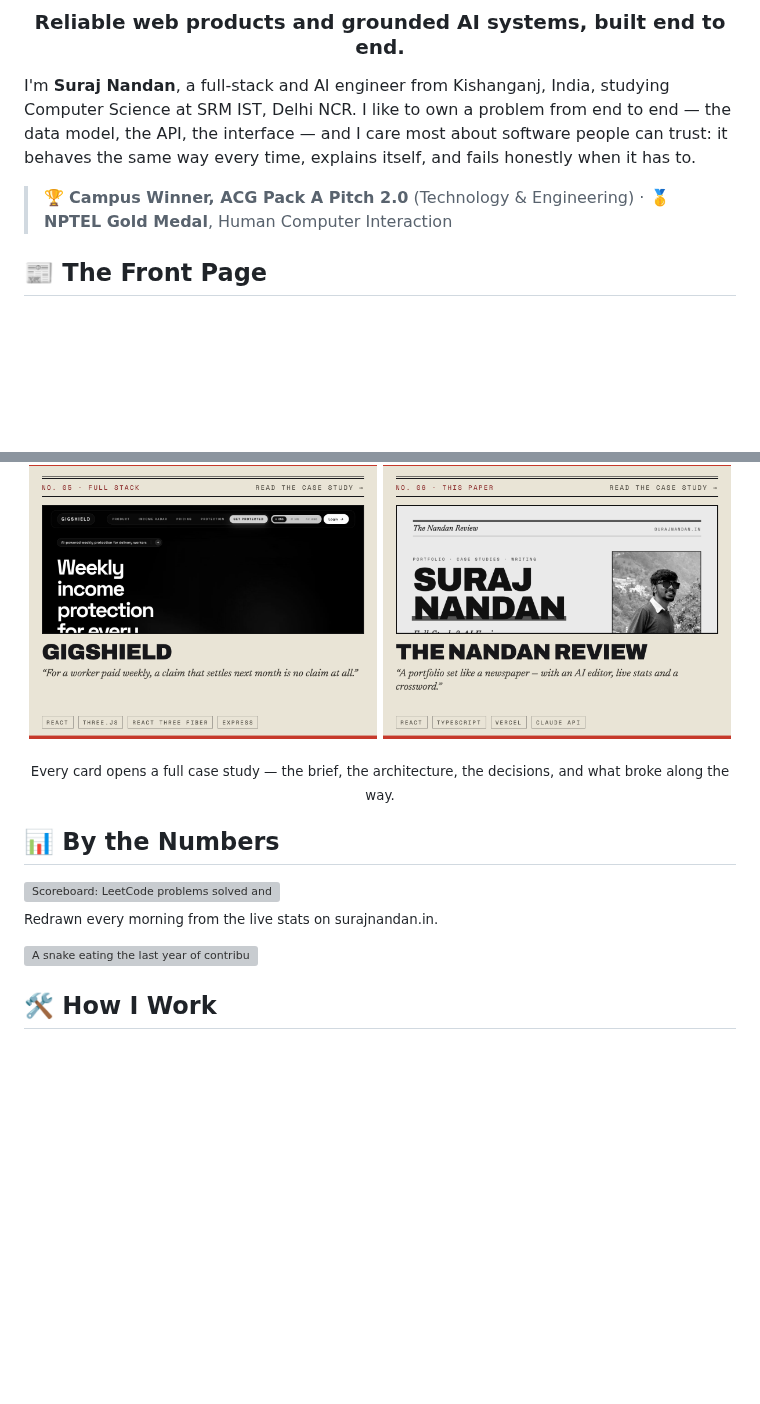
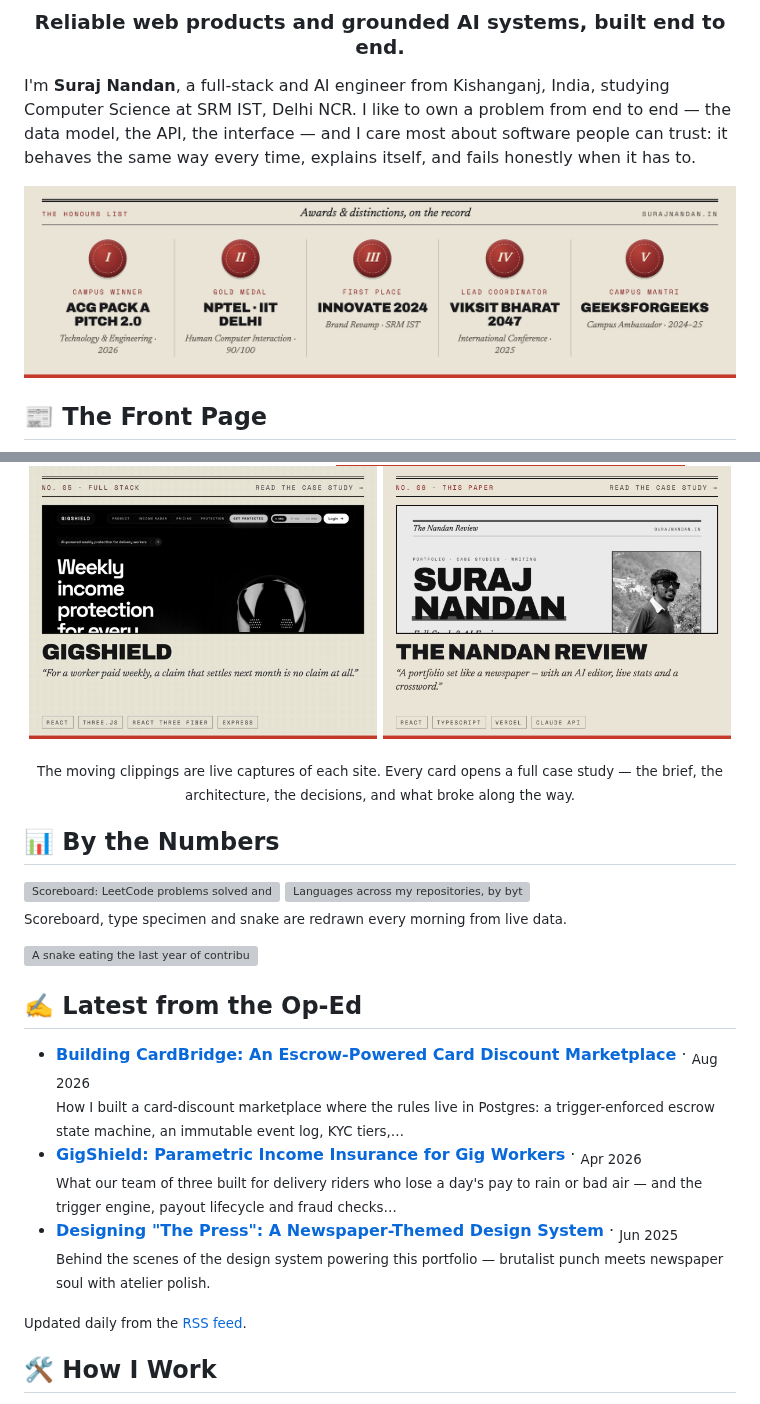
Before and after one commit to SpaceWalkerr/SpaceWalkerr, a Markdown page: README.md, 2 parts joined by grey strips. GitHub-like rendering; pictures changed too: assets/cards/gigshield.gif (added), assets/honours.png (added); blank space fills up the shorter version; grey boxes are pictures that could not be loaded.

```diff
--- a/README.md
+++ b/README.md
@@ -16,7 +16,7 @@
 
 I'm **Suraj Nandan**, a full-stack and AI engineer from Kishanganj, India, studying Computer Science at SRM IST, Delhi NCR. I like to own a problem from end to end — the data model, the API, the interface — and I care most about software people can trust: it behaves the same way every time, explains itself, and fails honestly when it has to.
 
-> 🏆 **Campus Winner, ACG Pack A Pitch 2.0** (Technology & Engineering) · 🥇 **NPTEL Gold Medal**, Human Computer Interaction
+<a href="https://surajnandan.in/#certifications"><img width="100%" src="./assets/honours.png" alt="Honours: Campus Winner, ACG Pack A Pitch 2.0 · NPTEL Gold Medal, IIT Delhi · First Place, Innovate 2024 · Lead Coordinator, Viksit Bharat 2047 · Campus Mantri, GeeksforGeeks" /></a>
 
 ## 📰 The Front Page
 
@@ -27,9 +27,9 @@ I'm **Suraj Nandan**, a full-stack and AI engineer from Kishanganj, India, study
   <a href="https://surajnandan.in/projects/job-scheduler"><img width="49%" src="./assets/cards/job-scheduler.png" alt="Job Scheduler — distributed job scheduling on PostgreSQL with SKIP LOCKED" /></a>
-  <a href="https://surajnandan.in/projects/gigshield"><img width="49%" src="./assets/cards/gigshield.png" alt="GigShield — parametric income protection for delivery riders" /></a>
+  <a href="https://surajnandan.in/projects/gigshield"><img width="49%" src="./assets/cards/gigshield.gif" alt="GigShield — parametric income protection for delivery riders" /></a>
   <a href="https://surajnandan.in"><img width="49%" src="./assets/cards/portfolio.png" alt="The Nandan Review — my portfolio, set like a newspaper" /></a>
 </p>
 
-<p align="center"><sub>Every card opens a full case study — the brief, the architecture, the decisions, and what broke along the way.</sub></p>
+<p align="center"><sub>The moving clippings are live captures of each site. Every card opens a full case study — the brief, the architecture, the decisions, and what broke along the way.</sub></p>
 
 ## 📊 By the Numbers
 
@@ -40,12 +40,27 @@ I'm **Suraj Nandan**, a full-stack and AI engineer from Kishanganj, India, study
   </picture>
 </a>
 
-<sub>Redrawn every morning from the live stats on surajnandan.in.</sub>
+<picture>
+  <source media="(prefers-color-scheme: dark)" srcset="https://raw.githubusercontent.com/SpaceWalkerr/SpaceWalkerr/main/assets/languages-dark.svg" />
+  <img width="100%" src="https://raw.githubusercontent.com/SpaceWalkerr/SpaceWalkerr/main/assets/languages-light.svg" alt="Languages across my repositories, by bytes of code" />
+</picture>
+
+<sub>Scoreboard, type specimen and snake are redrawn every morning from live data.</sub>
 
 <picture>
   <source media="(prefers-color-scheme: dark)" srcset="https://raw.githubusercontent.com/SpaceWalkerr/SpaceWalkerr/output/snake-dark.svg" />
   <img width="100%" src="https://raw.githubusercontent.com/SpaceWalkerr/SpaceWalkerr/output/snake-light.svg" alt="A snake eating the last year of contributions" />
 </picture>
+
+## ✍️ Latest from the Op-Ed
+
+<!-- OPED:START -->
+- **[Building CardBridge: An Escrow-Powered Card Discount Marketplace](https://surajnandan.in/blog/building-cardbridge)** · <sub>Aug 2026</sub><br/><sub>How I built a card-discount marketplace where the rules live in Postgres: a trigger-enforced escrow state machine, an immutable event log, KYC tiers,…</sub>
+- **[GigShield: Parametric Income Insurance for Gig Workers](https://surajnandan.in/blog/gigshield-parametric-insurance)** · <sub>Apr 2026</sub><br/><sub>What our team of three built for delivery riders who lose a day's pay to rain or bad air — and the trigger engine, payout lifecycle and fraud checks…</sub>
+- **[Designing "The Press": A Newspaper-Themed Design System](https://surajnandan.in/blog/press-design-system)** · <sub>Jun 2025</sub><br/><sub>Behind the scenes of the design system powering this portfolio — brutalist punch meets newspaper soul with atelier polish.</sub>
+<!-- OPED:END -->
+
+<sub>Updated daily from the <a href="https://surajnandan.in/rss.xml">RSS feed</a>.</sub>
 
 ## 🛠️ How I Work
 
```
Also changed, not shown: other parts of README.md (+2 -2 lines), assets/cards/hospitality-ai.gif (added), 6 other files.
